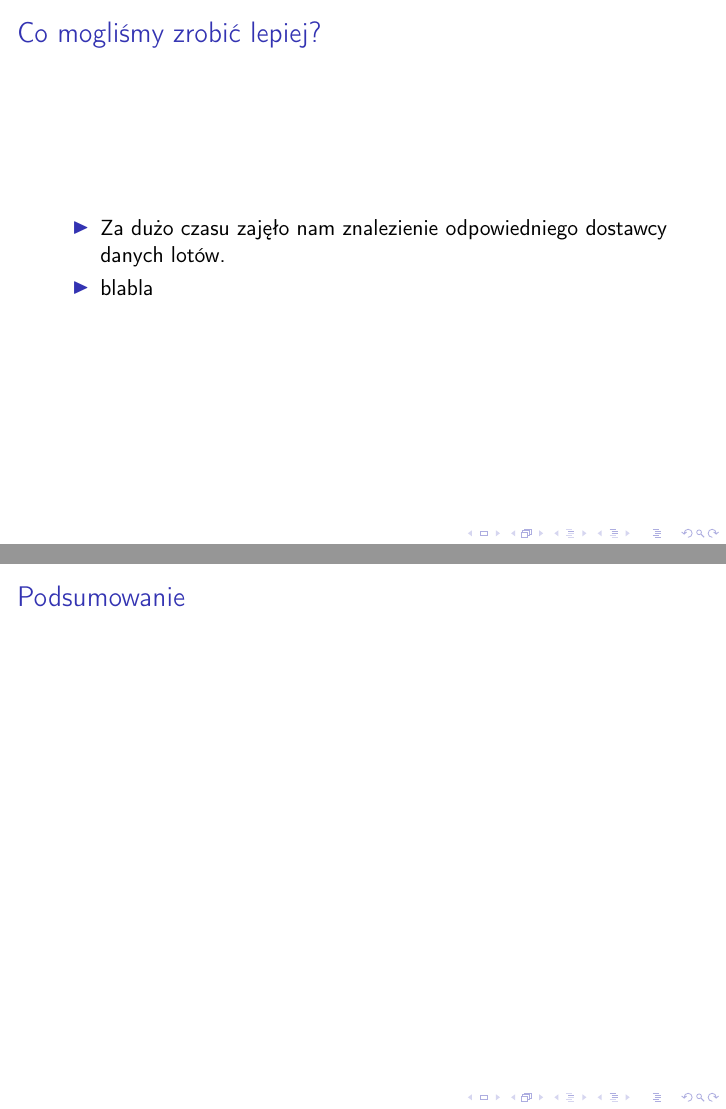
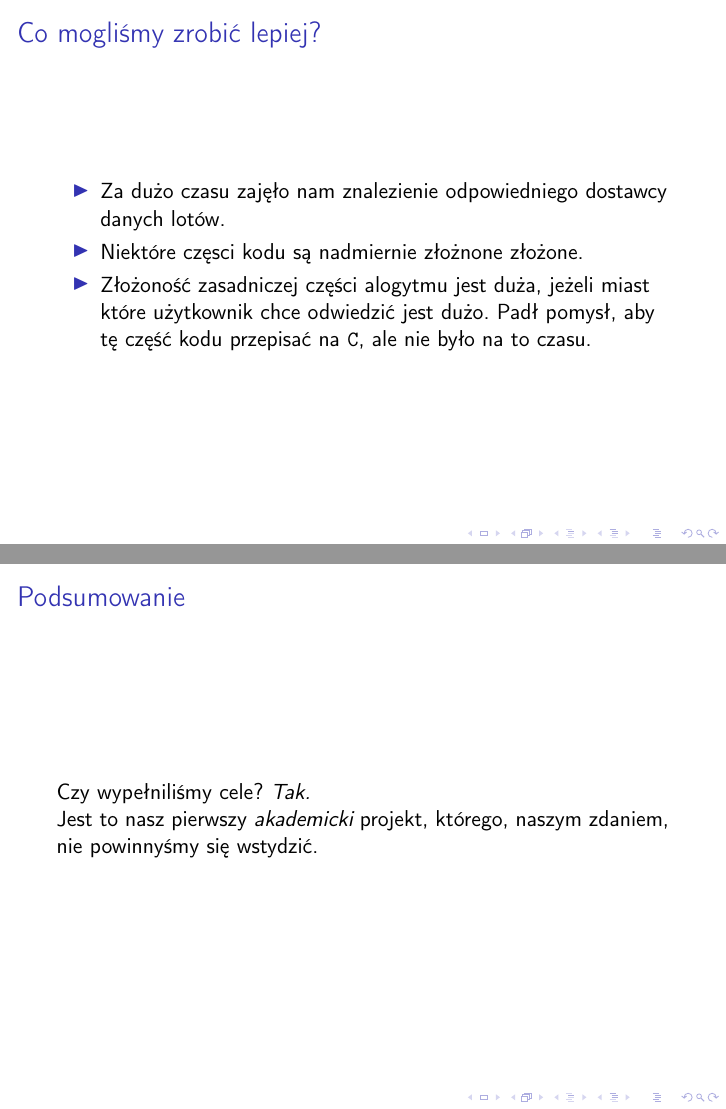
Before and after one commit to fiadra/chadprez, LaTeX slides (prez.tex): pages 14 and 15 of 15 before the commit and pages 14 and 15 of 17 after it, joined at a grey line. Compiled offline with pdfLaTeX.

Commit message:
new frames

```diff
--- a/prez.tex
+++ b/prez.tex
@@ -117,10 +120,24 @@
   \begin{itemize}
     \item Za dużo czasu zajęło nam znalezienie odpowiedniego dostawcy
       danych lotów.
-    \item blabla
+    \item Niektóre częsci kodu są nadmiernie złożnone złożone.
+    \item Złożoność zasadniczej części alogytmu jest duża, jeżeli
+      miast które użytkownik chce odwiedzić jest dużo. Padł pomysł,
+      aby tę część kodu przepisać na \texttt{C}, ale nie było na to czasu.
   \end{itemize}
 \end{frame}
 \begin{frame}{Podsumowanie}
+  Czy wypełniliśmy cele? \emph{Tak.}
 
+  Jest to nasz pierwszy \emph{akademicki} projekt, którego, naszym
+  zdaniem, nie powinnyśmy się wstydzić.
+\end{frame}
+\begin{frame}
+  \centering
+  \Huge Pytania?
+\end{frame}
+\begin{frame}
+  \centering
+  \Huge Dziękujemy za uwagę.
 \end{frame}
 \end{document}
```
Also changed, not shown: prez.pdf, prez.tex (13 more changed lines).
